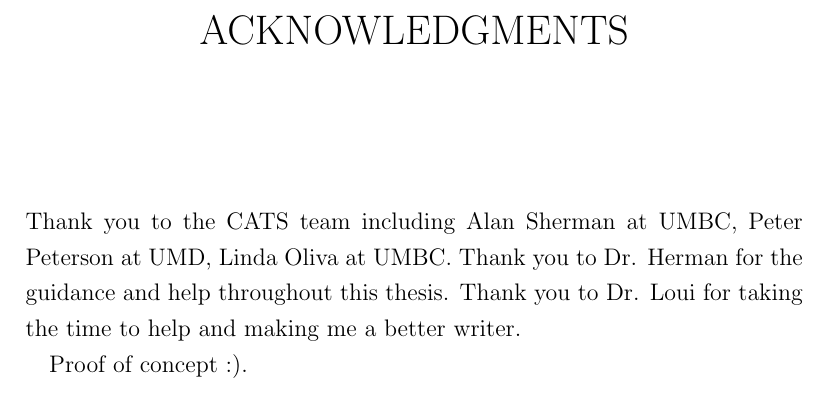
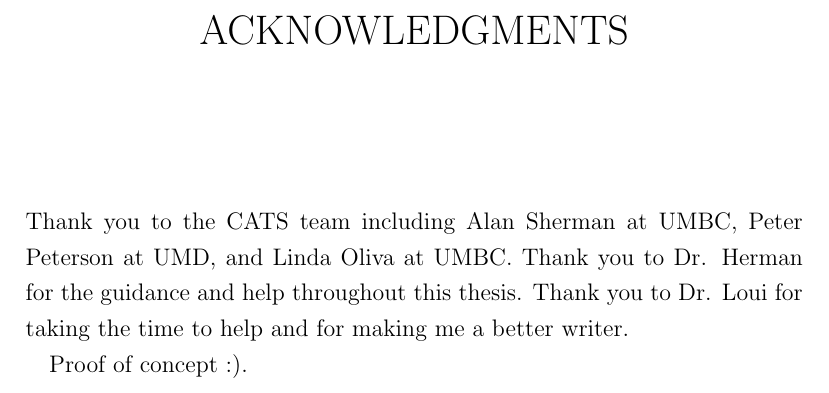
Before and after one commit to soffenberger/Spencer-Thesis, a LaTeX thesis (soffenberger_thesis.tex, which reads tex/ack.tex): part of page 5 of 49, cut so that both start at the same text. Compiled offline with pdfLaTeX.

Commit message:
Updates from Overleaf

```diff
--- a/tex/ack.tex
+++ b/tex/ack.tex
@@ -1,4 +1,4 @@
-Thank you to the CATS team including Alan Sherman at \gls{umbc}, Peter Peterson at \gls{umd}, Linda Oliva at \gls{umbc}. Thank you to Dr. Herman for the guidance and help throughout this thesis. Thank you to Dr. Loui for taking the time to help and making me a better writer.
+Thank you to the CATS team including Alan Sherman at \gls{umbc}, Peter Peterson at \gls{umd}, and Linda Oliva at \gls{umbc}. Thank you to Dr. Herman for the guidance and help throughout this thesis. Thank you to Dr. Loui for taking the time to help and for making me a better writer.
 
 
 Proof of concept :).
```
